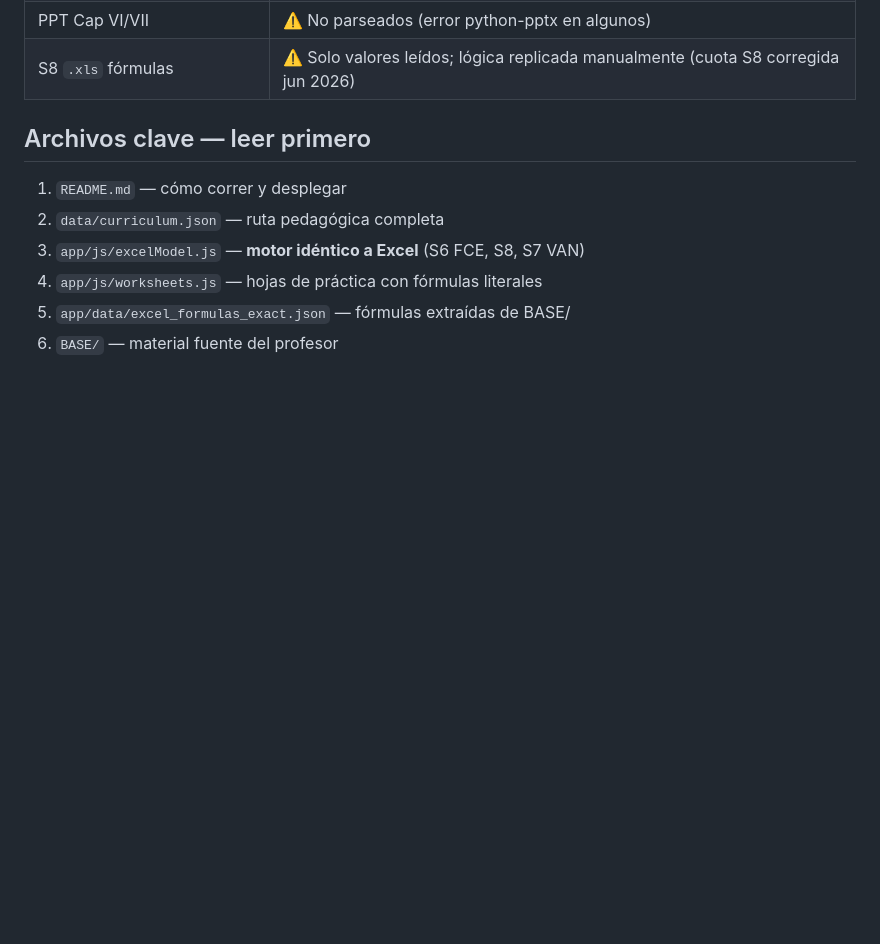
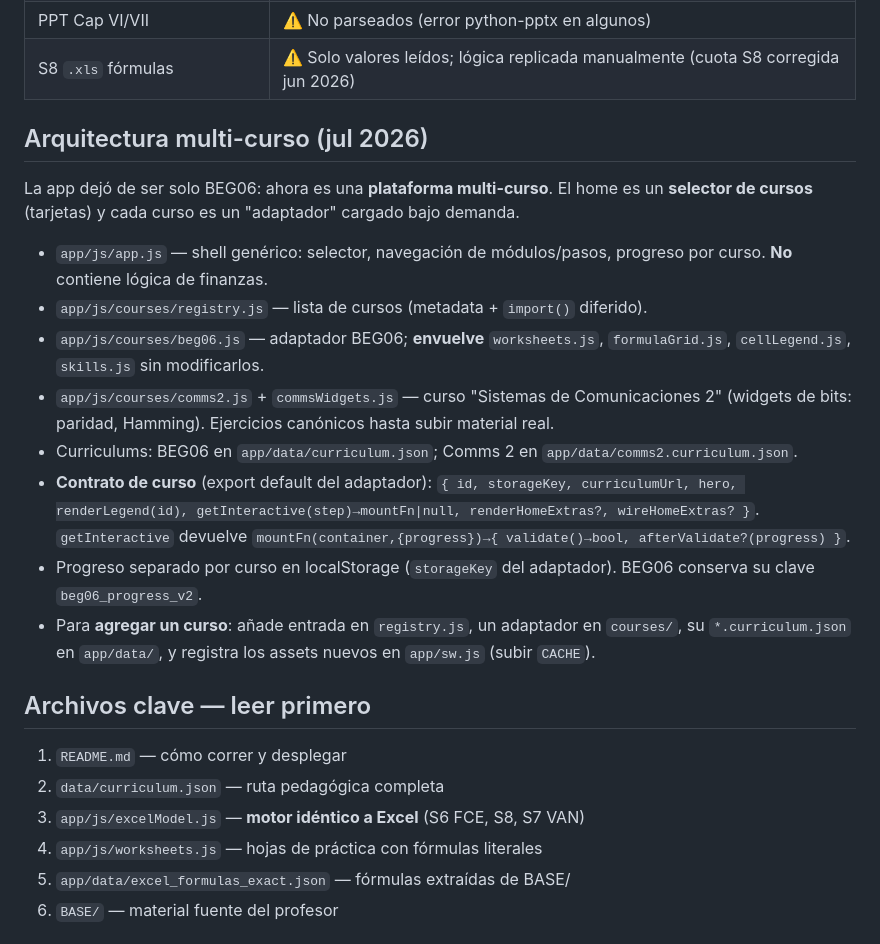
Before and after one commit to alexanderfigueroachiri-tech/FORMULACION, a Markdown page: AGENTS.md, the part around the change. GitHub-like rendering; blank space fills up the shorter version.

Commit message:
docs: documentar arquitectura multi-curso en AGENTS.md
Co-authored-by: alexanderfigueroachiri-tech <alexanderfigueroachiri-tech@users.noreply.github.com>

```diff
--- a/AGENTS.md
+++ b/AGENTS.md
@@ -24,6 +24,19 @@ Ayudar al usuario a **aprobar el examen de BEG06** (Formulación y Evaluación d
 | PDF Depreciación I/II | ⚠️ En BASE pero no parseados al curriculum |
 | PPT Cap VI/VII | ⚠️ No parseados (error python-pptx en algunos) |
 | S8 `.xls` fórmulas | ⚠️ Solo valores leídos; lógica replicada manualmente (cuota S8 corregida jun 2026) |
+
+## Arquitectura multi-curso (jul 2026)
+
+La app dejó de ser solo BEG06: ahora es una **plataforma multi-curso**. El home es un **selector de cursos** (tarjetas) y cada curso es un "adaptador" cargado bajo demanda.
+
+- `app/js/app.js` — shell genérico: selector, navegación de módulos/pasos, progreso por curso. **No** contiene lógica de finanzas.
+- `app/js/courses/registry.js` — lista de cursos (metadata + `import()` diferido).
+- `app/js/courses/beg06.js` — adaptador BEG06; **envuelve** `worksheets.js`, `formulaGrid.js`, `cellLegend.js`, `skills.js` sin modificarlos.
+- `app/js/courses/comms2.js` + `commsWidgets.js` — curso "Sistemas de Comunicaciones 2" (widgets de bits: paridad, Hamming). Ejercicios canónicos hasta subir material real.
+- Curriculums: BEG06 en `app/data/curriculum.json`; Comms 2 en `app/data/comms2.curriculum.json`.
+- **Contrato de curso** (export default del adaptador): `{ id, storageKey, curriculumUrl, hero, renderLegend(id), getInteractive(step)→mountFn|null, renderHomeExtras?, wireHomeExtras? }`. `getInteractive` devuelve `mountFn(container,{progress})→{ validate()→bool, afterValidate?(progress) }`.
+- Progreso separado por curso en localStorage (`storageKey` del adaptador). BEG06 conserva su clave `beg06_progress_v2`.
+- Para **agregar un curso**: añade entrada en `registry.js`, un adaptador en `courses/`, su `*.curriculum.json` en `app/data/`, y registra los assets nuevos en `app/sw.js` (subir `CACHE`).
 
 ## Archivos clave — leer primero
 
```
